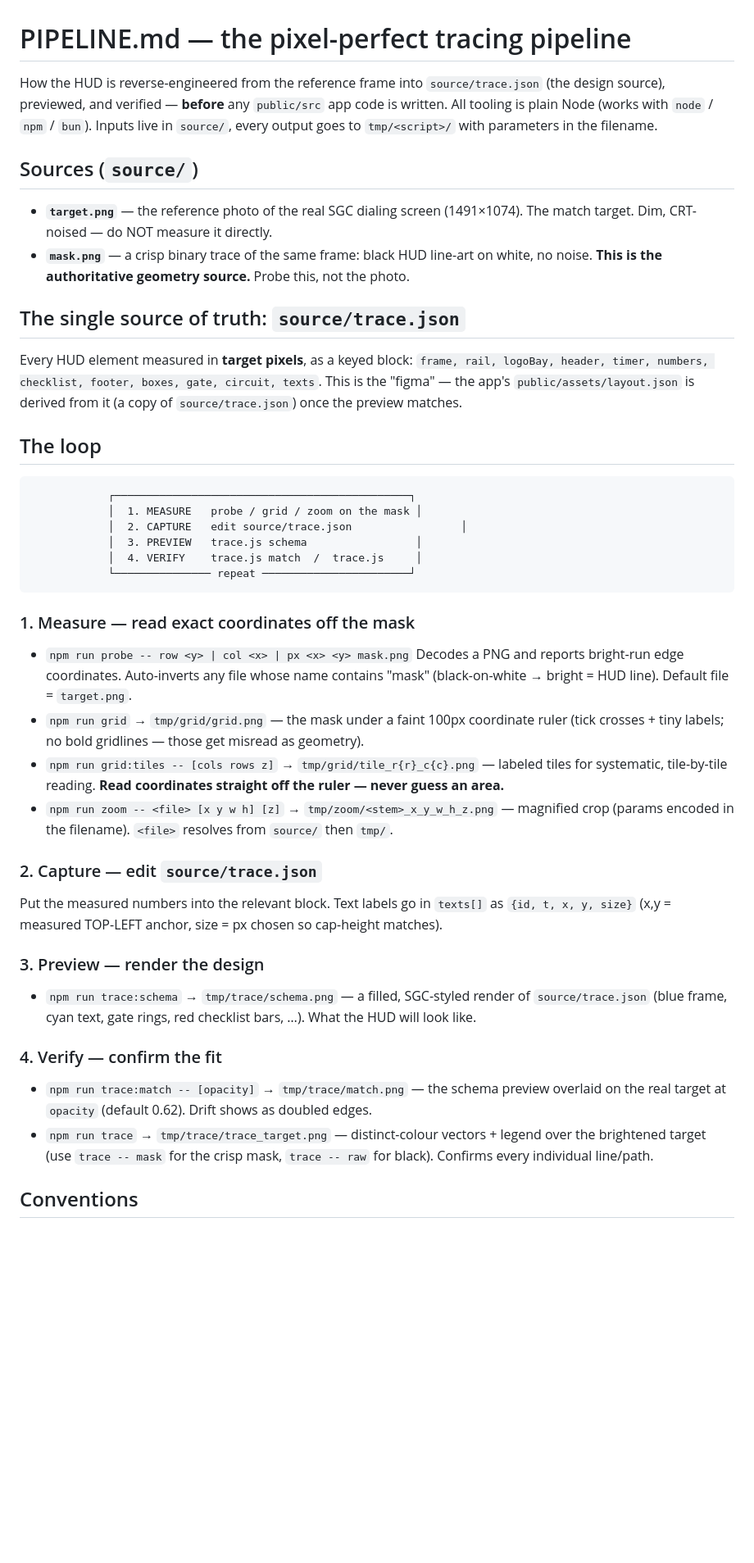
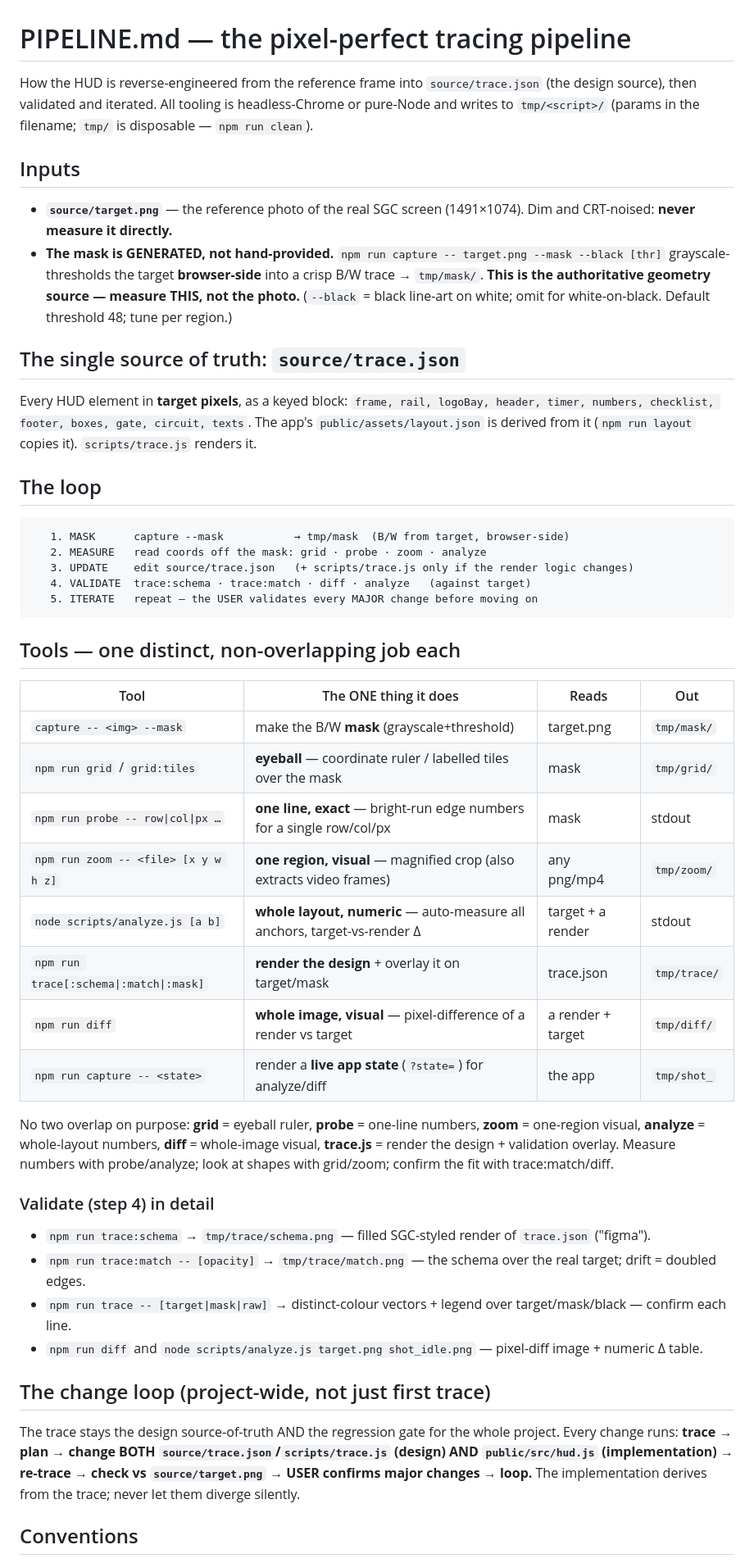
Before and after one commit to hthetiot/SGC-Dialing-Computer, a Markdown page: docs/PIPELINE.md, the part around one of its changes. Shown at 82% size. Rendered like a GitHub page; blank space fills up the shorter version.

Commit message:
update PIPELINE

````diff
--- a/docs/PIPELINE.md
+++ b/docs/PIPELINE.md
@@ -1,56 +1,59 @@
 # PIPELINE.md — the pixel-perfect tracing pipeline
 
-How the HUD is reverse-engineered from the reference frame into `source/trace.json` (the design source),
-previewed, and verified — **before** any `public/src` app code is written. All tooling is plain
-Node (works with `node` / `npm` / `bun`). Inputs live in `source/`, every output goes to
-`tmp/<script>/` with parameters in the filename.
+How the HUD is reverse-engineered from the reference frame into `source/trace.json` (the design
+source), then validated and iterated. All tooling is headless-Chrome or pure-Node and writes to
+`tmp/<script>/` (params in the filename; `tmp/` is disposable — `npm run clean`).
 
-## Sources (`source/`)
-- **`target.png`** — the reference photo of the real SGC dialing screen (1491×1074). The match
-  target. Dim, CRT-noised — do NOT measure it directly.
-- **`mask.png`** — a crisp binary trace of the same frame: black HUD line-art on white, no noise.
-  **This is the authoritative geometry source.** Probe this, not the photo.
+## Inputs
+- **`source/target.png`** — the reference photo of the real SGC screen (1491×1074). Dim and
+  CRT-noised: **never measure it directly.**
+- **The mask is GENERATED, not hand-provided.** `npm run capture -- target.png --mask --black [thr]`
+  grayscale-thresholds the target **browser-side** into a crisp B/W trace → `tmp/mask/`. **This is
+  the authoritative geometry source — measure THIS, not the photo.** (`--black` = black line-art on
+  white; omit for white-on-black. Default threshold 48; tune per region.)
 
 ## The single source of truth: `source/trace.json`
-Every HUD element measured in **target pixels**, as a keyed block:
+Every HUD element in **target pixels**, as a keyed block:
 `frame, rail, logoBay, header, timer, numbers, checklist, footer, boxes, gate, circuit, texts`.
-This is the "figma" — the app's `public/assets/layout.json` is derived from it (a copy of
-`source/trace.json`) once the preview matches.
+The app's `public/assets/layout.json` is derived from it (`npm run layout` copies it). `scripts/trace.js`
+renders it.
 
 ## The loop
 ```
-            ┌──────────────────────────────────────────────┐
-            │  1. MEASURE   probe / grid / zoom on the mask │
-            │  2. CAPTURE   edit source/trace.json                 │
-            │  3. PREVIEW   trace.js schema                 │
-            │  4. VERIFY    trace.js match  /  trace.js     │
-            └─────────────── repeat ───────────────────────┘
+   1. MASK      capture --mask           → tmp/mask  (B/W from target, browser-side)
+   2. MEASURE   read coords off the mask: grid · probe · zoom · analyze
+   3. UPDATE    edit source/trace.json   (+ scripts/trace.js only if the render logic changes)
+   4. VALIDATE  trace:schema · trace:match · diff · analyze   (against target)
+   5. ITERATE   repeat — the USER validates every MAJOR change before moving on
 ```
 
-### 1. Measure — read exact coordinates off the mask
-- `npm run probe -- row <y> | col <x> | px <x> <y> mask.png`
-  Decodes a PNG and reports bright-run edge coordinates. Auto-inverts any file whose name contains
-  "mask" (black-on-white → bright = HUD line). Default file = `target.png`.
-- `npm run grid` → `tmp/grid/grid.png` — the mask under a faint 100px coordinate ruler (tick
-  crosses + tiny labels; no bold gridlines — those get misread as geometry).
-- `npm run grid:tiles -- [cols rows z]` → `tmp/grid/tile_r{r}_c{c}.png` — labeled tiles for
-  systematic, tile-by-tile reading. **Read coordinates straight off the ruler — never guess an area.**
-- `npm run zoom -- <file> [x y w h] [z]` → `tmp/zoom/<stem>_x_y_w_h_z.png` — magnified crop
-  (params encoded in the filename). `<file>` resolves from `source/` then `tmp/`.
+## Tools — one distinct, non-overlapping job each
+| Tool | The ONE thing it does | Reads | Out |
+|---|---|---|---|
+| `capture -- <img> --mask` | make the B/W **mask** (grayscale+threshold) | target.png | `tmp/mask/` |
+| `npm run grid` / `grid:tiles` | **eyeball** — coordinate ruler / labelled tiles over the mask | mask | `tmp/grid/` |
+| `npm run probe -- row\|col\|px …` | **one line, exact** — bright-run edge numbers for a single row/col/px | mask | stdout |
+| `npm run zoom -- <file> [x y w h z]` | **one region, visual** — magnified crop (also extracts video frames) | any png/mp4 | `tmp/zoom/` |
+| `node scripts/analyze.js [a b]` | **whole layout, numeric** — auto-measure all anchors, target-vs-render Δ | target + a render | stdout |
+| `npm run trace[:schema\|:match\|:mask]` | **render the design** + overlay it on target/mask | trace.json | `tmp/trace/` |
+| `npm run diff` | **whole image, visual** — pixel-difference of a render vs target | a render + target | `tmp/diff/` |
+| `npm run capture -- <state>` | render a **live app state** (`?state=`) for analyze/diff | the app | `tmp/shot_` |
 
-### 2. Capture — edit `source/trace.json`
-Put the measured numbers into the relevant block. Text labels go in `texts[]` as
-`{id, t, x, y, size}` (x,y = measured TOP-LEFT anchor, size = px chosen so cap-height matches).
+No two overlap on purpose: **grid** = eyeball ruler, **probe** = one-line numbers, **zoom** = one-region
+visual, **analyze** = whole-layout numbers, **diff** = whole-image visual, **trace.js** = render the
+design + validation overlay. Measure numbers with probe/analyze; look at shapes with grid/zoom; confirm
+the fit with trace:match/diff.
 
-### 3. Preview — render the design
-- `npm run trace:schema` → `tmp/trace/schema.png` — a filled, SGC-styled render of `source/trace.json`
-  (blue frame, cyan text, gate rings, red checklist bars, …). What the HUD will look like.
+### Validate (step 4) in detail
+- `npm run trace:schema` → `tmp/trace/schema.png` — filled SGC-styled render of `trace.json` ("figma").
+- `npm run trace:match -- [opacity]` → `tmp/trace/match.png` — the schema over the real target; drift = doubled edges.
+- `npm run trace -- [target|mask|raw]` → distinct-colour vectors + legend over target/mask/black — confirm each line.
+- `npm run diff` and `node scripts/analyze.js target.png shot_idle.png` — pixel-diff image + numeric Δ table.
 
-### 4. Verify — confirm the fit
-- `npm run trace:match -- [opacity]` → `tmp/trace/match.png` — the schema preview overlaid on the
-  real target at `opacity` (default 0.62). Drift shows as doubled edges.
-- `npm run trace` → `tmp/trace/trace_target.png` — distinct-colour vectors + legend over the
-  brightened target (use `trace -- mask` for the crisp mask, `trace -- raw` for black). Confirms
-  every individual line/path.
+## The change loop (project-wide, not just first trace)
+The trace stays the design source-of-truth AND the regression gate for the whole project. Every change runs:
+**trace → plan → change BOTH `source/trace.json`/`scripts/trace.js` (design) AND `public/src/hud.js`
+(implementation) → re-trace → check vs `source/target.png` → USER confirms major changes → loop.**
+The implementation derives from the trace; never let them diverge silently.
 
 ## Conventions
````
Also changed, not shown: other parts of docs/PIPELINE.md (+2 -2 lines).
